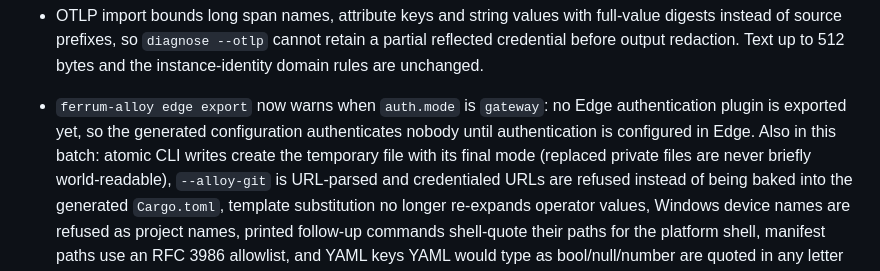
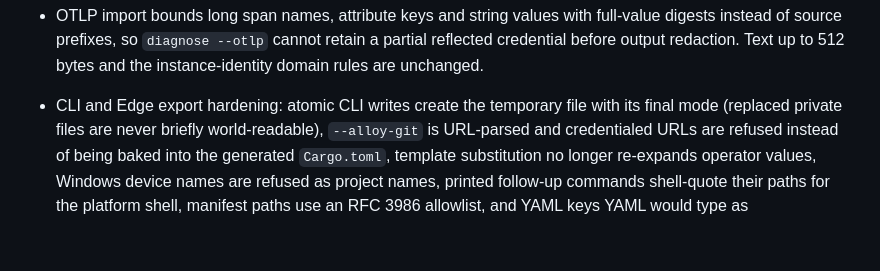
Before and after one commit to ferrum-edge/ferrum-alloy, a Markdown page: CHANGELOG.md, the part around the change. Rendered like a GitHub page; blank space fills up the shorter version.

```diff
--- a/CHANGELOG.md
+++ b/CHANGELOG.md
@@ -155,10 +155,7 @@
   with full-value digests instead of source prefixes, so `diagnose --otlp`
   cannot retain a partial reflected credential before output redaction.
   Text up to 512 bytes and the instance-identity domain rules are unchanged.
-- `ferrum-alloy edge export` now warns when `auth.mode` is `gateway`:
-  no Edge authentication plugin is exported yet, so the generated
-  configuration authenticates nobody until authentication is configured
-  in Edge. Also in this batch: atomic CLI writes create the temporary
+- CLI and Edge export hardening: atomic CLI writes create the temporary
   file with its final mode (replaced private files are never briefly
   world-readable), `--alloy-git` is URL-parsed and credentialed URLs
   are refused instead of being baked into the generated `Cargo.toml`,
```
Also changed, not shown: docs/getting-started.md (+2 -1 lines), docs/security.md (+1 -1 lines).
